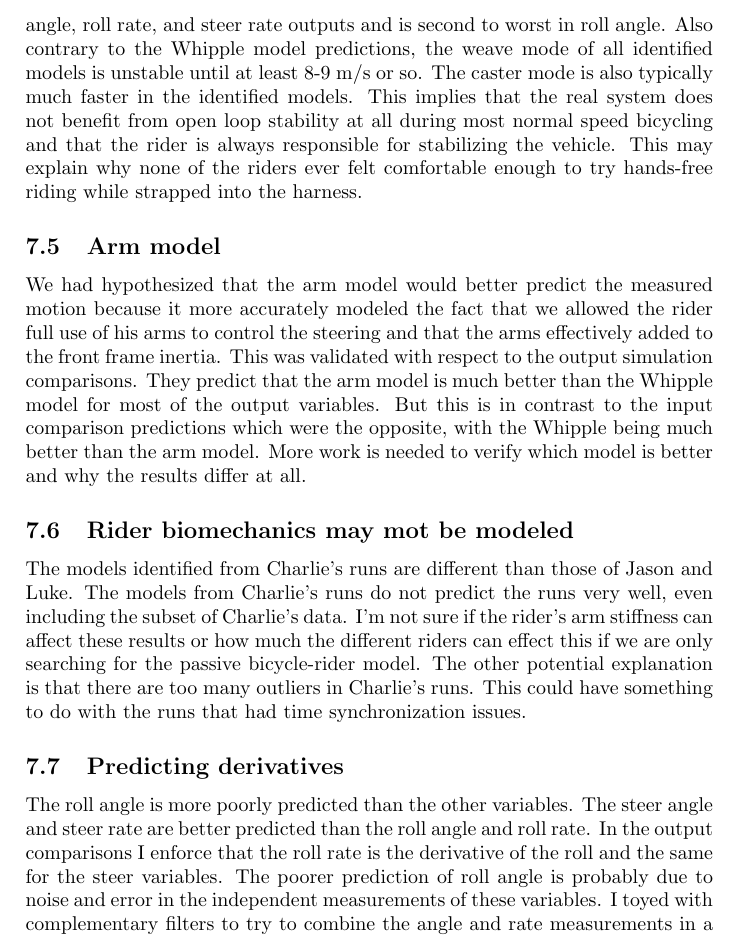
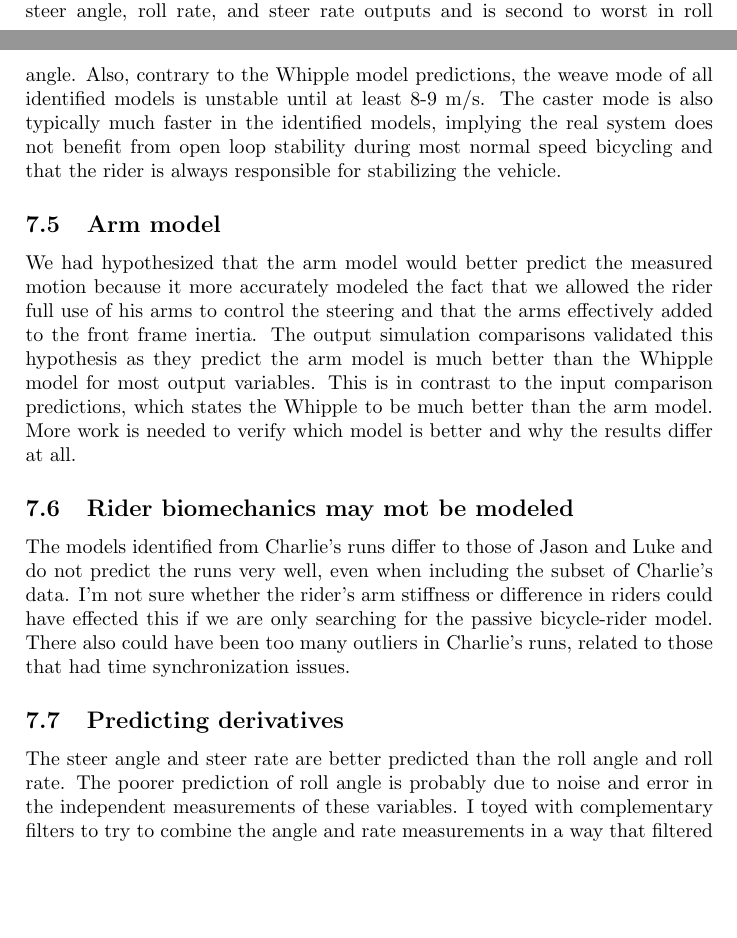
Before and after one commit to moorepants/BMD2013, a LaTeX document (whipple-system-id/paper/moore-hubbard-2013-whipple-id-bmd-2013.tex): part of page 17 of 18 before the commit and two parts of pages 16 and 17 of 18 after it, the two joined at a grey line, cut so that both start at the same text, the shorter picture padded with empty space. Compiled offline with pdfLaTeX.

Commit message:
Update moore-hubbard-2013-whipple-id-bmd-2013.tex

```diff
--- a/whipple-system-id/paper/moore-hubbard-2013-whipple-id-bmd-2013.tex
+++ b/whipple-system-id/paper/moore-hubbard-2013-whipple-id-bmd-2013.tex
@@ -1090,46 +1089,41 @@ roll angle prediction.
 The input comparisons show that the Whipple model is relatively
 reasonable at predicting the data but the output comparisons make it out
 to be much poorer. The Whipple model is clearly the worst at explaining
-the variance in the steer angle, roll rate, and steer rate outputs and
-is second to worst in roll angle. Also contrary to the Whipple model
+variance in the steer angle, roll rate, and steer rate outputs and
+is second to worst in roll angle. Also, contrary to the Whipple model
 predictions, the weave mode of all identified models is unstable until
-at least 8-9 m/s or so. The caster mode is also typically much faster in
-the identified models. This implies that the real system does not
-benefit from open loop stability at all during most normal speed
+at least 8-9 m/s. The caster mode is also typically much faster in
+the identified models, implying the real system does not
+benefit from open loop stability during most normal speed
 bicycling and that the rider is always responsible for stabilizing the
-vehicle. This may explain why none of the riders ever felt comfortable
-enough to try hands-free riding while strapped into the harness.
+vehicle.
 
 \subsection{Arm model}
 
 We had hypothesized that the arm model would better predict the measured
 motion because it more accurately modeled the fact that we allowed the
 rider full use of his arms to control the steering and that the arms
-effectively added to the front frame inertia. This was validated with
-respect to the output simulation comparisons. They predict that the arm
-model is much better than the Whipple model for most of the output
-variables. But this is in contrast to the input comparison predictions
-which were the opposite, with the Whipple being much better than the arm
-model. More work is needed to verify which model is better and why the
+effectively added to the front frame inertia. The output simulation
+comparisons validated this hypothesis as they predict the arm
+model is much better than the Whipple model for most output
+variables. This is in contrast to the input comparison predictions, which states the Whipple
+to be much better than the arm model. More work is needed to verify which model is better and why the
 results differ at all.
 
 \subsection{Rider biomechanics may mot be modeled}
 
-The models identified from Charlie's runs are different than those of Jason and
-Luke. The models from Charlie's runs do not predict the runs very well, even
-including the subset of Charlie's data. I'm not sure if the rider's arm
-stiffness can affect these results or how much the different riders can effect
-this if we are only searching for the passive bicycle-rider model. The other
-potential explanation is that there are too many outliers in Charlie's runs.
-This could have something to do with the runs that had time synchronization
+The models identified from Charlie's runs differ to those of Jason and
+Luke and do not predict the runs very well, even when including the subset
+of Charlie's data. I'm not sure whether the rider's arm
+stiffness or difference in riders could have effected
+this if we are only searching for the passive bicycle-rider model. There also
+could have been too many outliers in Charlie's runs, related to those that had time synchronization
 issues.
 
 \subsection{Predicting derivatives}
 
-The roll angle is more poorly predicted than the other variables. The
-steer angle and steer rate are better predicted than the roll angle and
-roll rate. In the output comparisons I enforce that the roll rate is the
-derivative of the roll and the same for the steer variables. The poorer
+The steer angle and steer rate are better predicted than the roll angle and
+roll rate.  The poorer
 prediction of roll angle is probably due to noise and error in the
 independent measurements of these variables. I toyed with complementary
 filters to try to combine the angle and rate measurements in a way that
```
Also changed, not shown: whipple-system-id/paper/moore-hubbard-2013-whipple-id-bmd-2013.tex (7 more changed lines).
